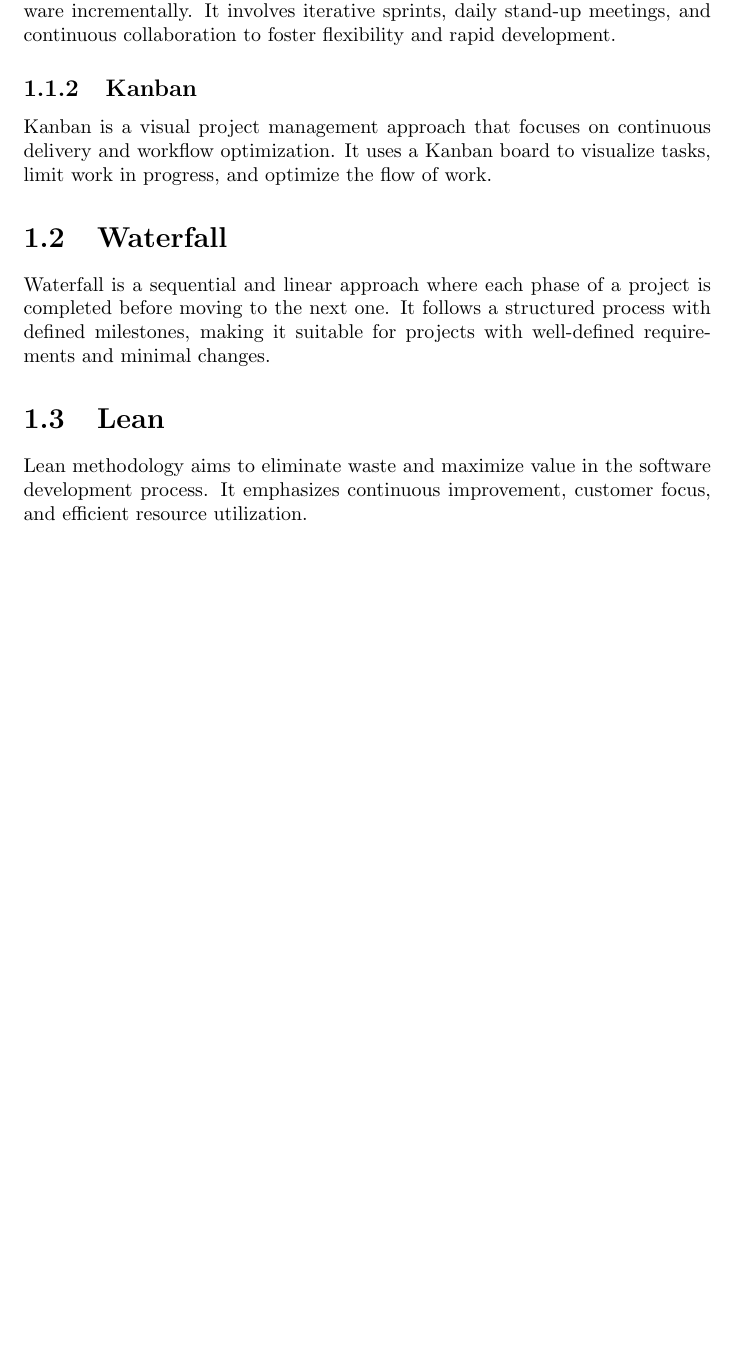
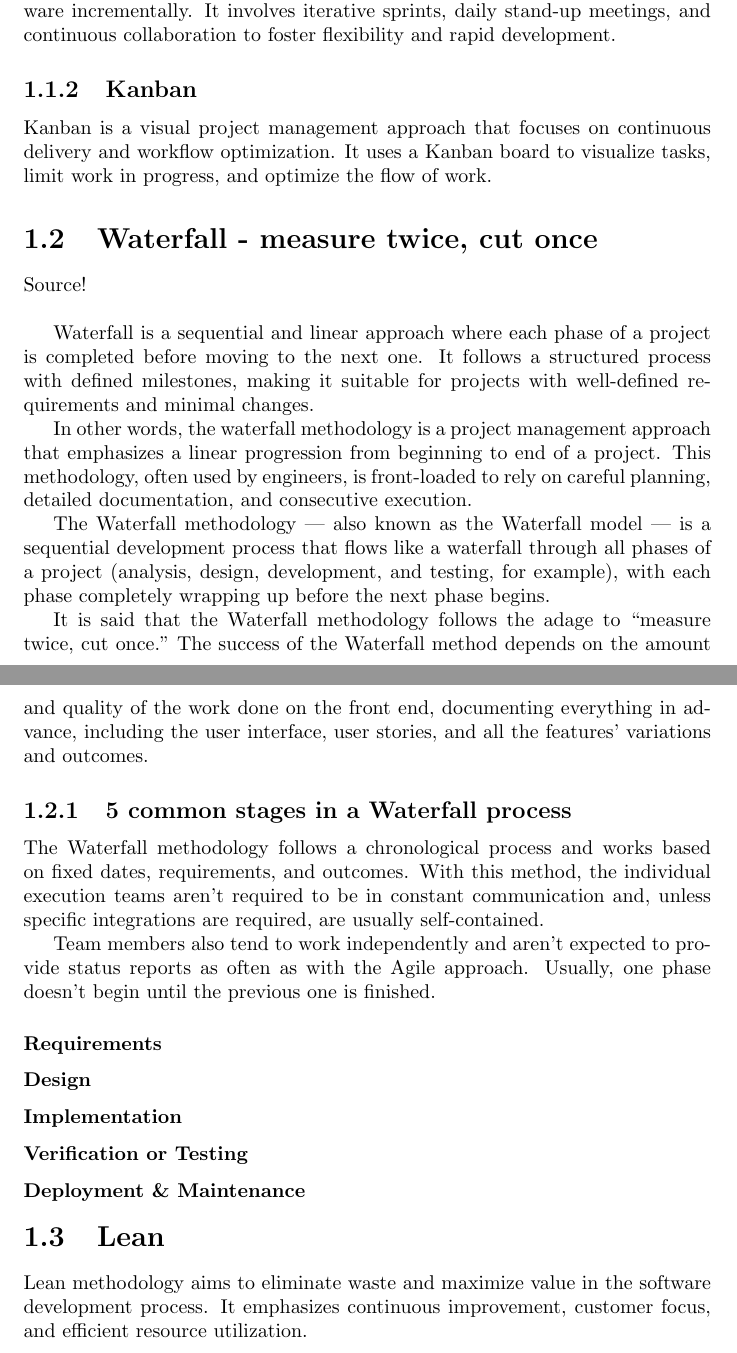
Before and after one commit to Kallil12/apostila_bi_etl, a LaTeX thesis (apostila/template_Report.tex, which reads apostila/chapters/chapter_1.tex): part of page 5 of 13 before the commit and two parts of pages 5 and 6 of 14 after it, the two joined at a grey line, cut so that both start at the same text, the shorter picture padded with empty space. Compiled offline with pdfLaTeX.

```diff
--- a/apostila/chapters/chapter_1.tex
+++ b/apostila/chapters/chapter_1.tex
@@ -19,12 +38,34 @@
 Kanban is a visual project management approach that focuses on continuous delivery and workflow optimization. It uses a Kanban board to visualize tasks, limit work in progress, and optimize the flow of work.
 
 
-\section{Waterfall}
+\section{Waterfall - measure twice, cut once}
+\href{https://business.adobe.com/blog/basics/waterfall#:~:text=The%20waterfall%20methodology%20is%20a,detailed%20documentation%2C%20and%20consecutive%20execution.}{Source!}\\
 
 Waterfall is a sequential and linear approach where each phase of a project is completed before moving to the next one. It follows a structured process with defined milestones, making it suitable for projects with well-defined requirements and minimal changes.
 
+In other words, the waterfall methodology is a project management approach that emphasizes a linear progression from beginning to end of a project. This methodology, often used by engineers, is front-loaded to rely on careful planning, detailed documentation, and consecutive execution.
 
+The Waterfall methodology — also known as the Waterfall model — is a sequential development process that flows like a waterfall through all phases of a project (analysis, design, development, and testing, for example), with each phase completely wrapping up before the next phase begins.
 
+It is said that the Waterfall methodology follows the adage to “measure twice, cut once.” The success of the Waterfall method depends on the amount and quality of the work done on the front end, documenting everything in advance, including the user interface, user stories, and all the features’ variations and outcomes.
+
+\subsection{5 common stages in a Waterfall process}
+
+The Waterfall methodology follows a chronological process and works based on fixed dates, requirements, and outcomes. With this method, the individual execution teams aren’t required to be in constant communication and, unless specific integrations are required, are usually self-contained.
+
+Team members also tend to work independently and aren’t expected to provide status reports as often as with the Agile approach. Usually, one phase doesn’t begin until the previous one is finished.
+
+%\begin{figure}[h]
+%	\centering
+%	\includegraphics[scale=0.20]{./images/chapter_1_img_1.jpg}
+%	\caption{Waterfall stages}
+%\end{figure}
+
+\subsubsection{Requirements}
+\subsubsection{Design}
+\subsubsection{Implementation}
+\subsubsection{Verification or Testing}
+\subsubsection{Deployment \& Maintenance}
 
 \section{Lean}
 
--- a/apostila/template_Report.tex
+++ b/apostila/template_Report.tex
@@ -1,5 +1,7 @@
 \documentclass[]{report}
+\usepackage{graphicx}
 \usepackage[hidelinks]{hyperref}
+
 
 % Title Page
 \title{A quick reference material}
```
Also changed, not shown: apostila/images/chapter_1_img_1.jpg (added), apostila/template_Report.pdf, apostila/chapters/chapter_1.tex (19 more changed lines).
